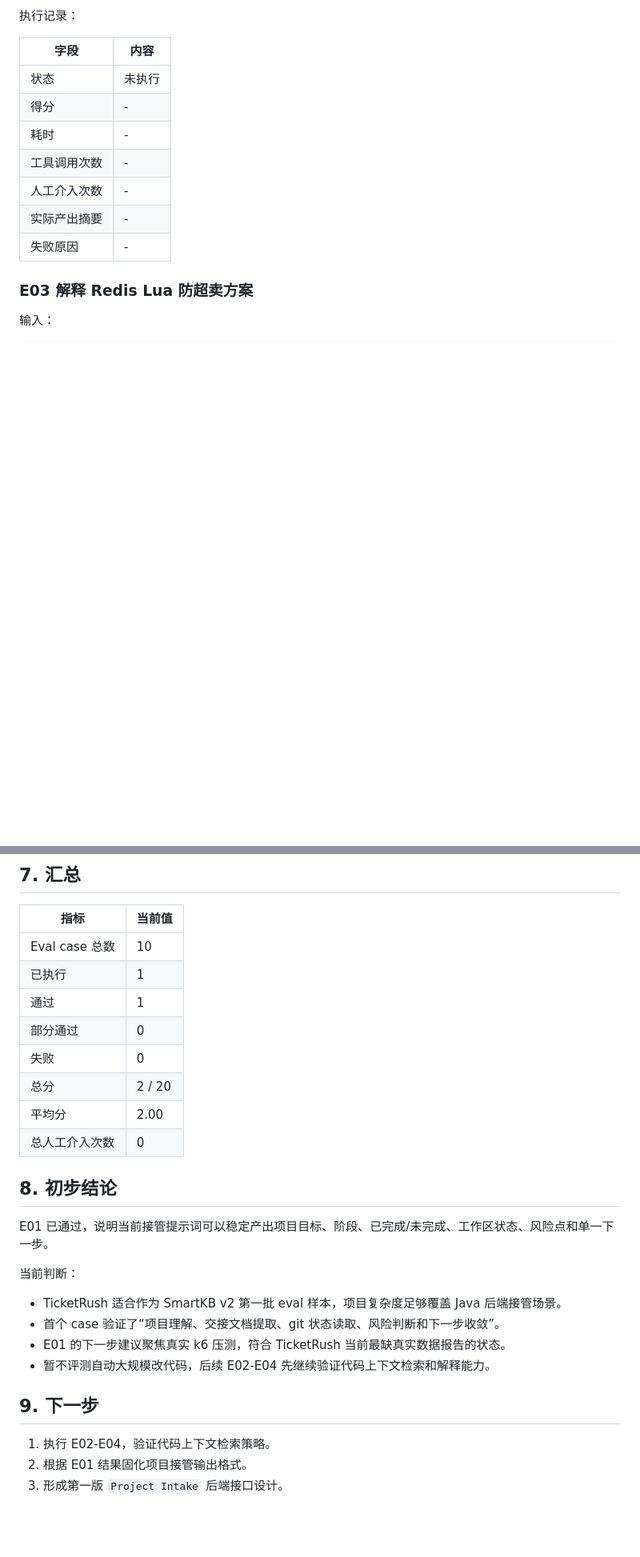
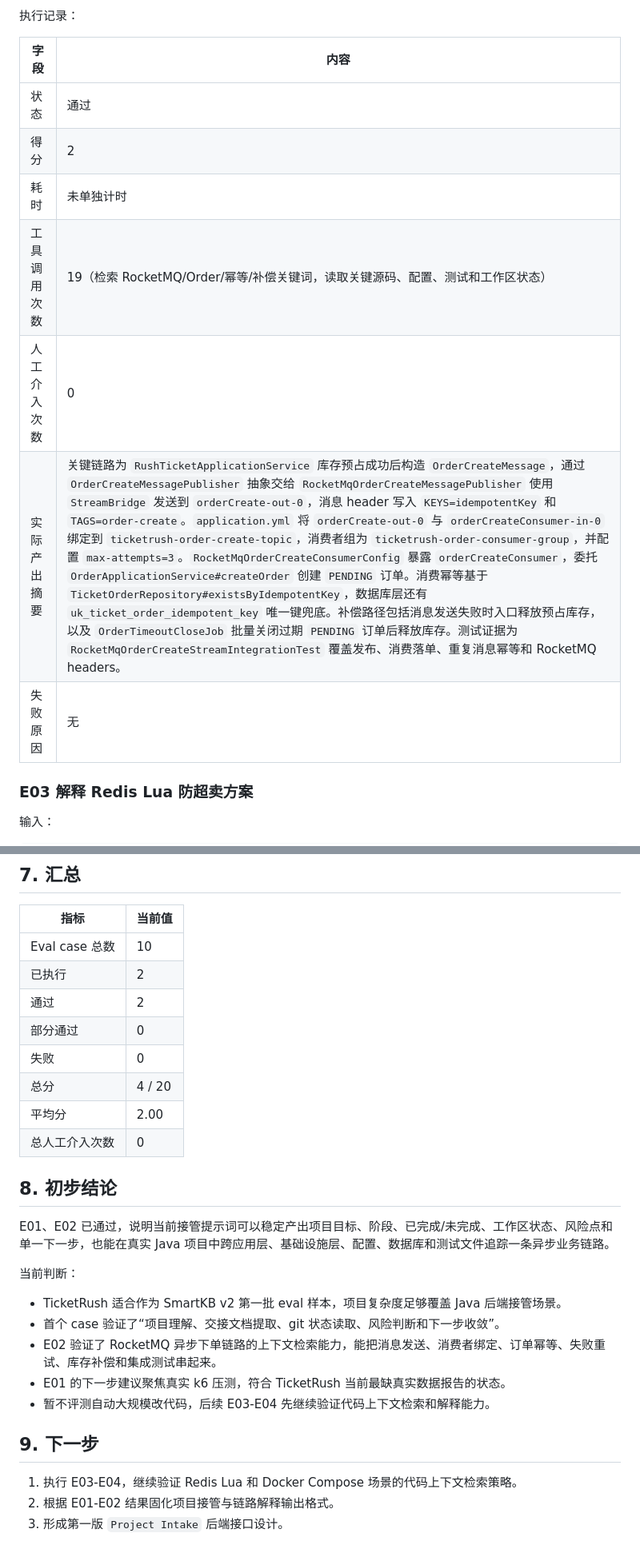
Before and after one commit to xiongzhi-xz/smartkb-java21-spring-ai-rag, a Markdown page: docs/agent-eval-report.md, 2 parts joined by grey strips. Shown at 80% size. Drawn GitHub-style; blank space fills up the shorter version.

Commit message:
docs: record E02 rocketmq eval

```diff
--- a/docs/agent-eval-report.md
+++ b/docs/agent-eval-report.md
@@ -140,13 +140,13 @@ E:/project/work/job/ticketrush-java21-high-concurrency
 
 | 字段 | 内容 |
 | --- | --- |
-| 状态 | 未执行 |
-| 得分 | - |
-| 耗时 | - |
-| 工具调用次数 | - |
-| 人工介入次数 | - |
-| 实际产出摘要 | - |
-| 失败原因 | - |
+| 状态 | 通过 |
+| 得分 | 2 |
+| 耗时 | 未单独计时 |
+| 工具调用次数 | 19（检索 RocketMQ/Order/幂等/补偿关键词，读取关键源码、配置、测试和工作区状态） |
+| 人工介入次数 | 0 |
+| 实际产出摘要 | 关键链路为 `RushTicketApplicationService` 库存预占成功后构造 `OrderCreateMessage`，通过 `OrderCreateMessagePublisher` 抽象交给 `RocketMqOrderCreateMessagePublisher` 使用 `StreamBridge` 发送到 `orderCreate-out-0`，消息 header 写入 `KEYS=idempotentKey` 和 `TAGS=order-create`。`application.yml` 将 `orderCreate-out-0` 与 `orderCreateConsumer-in-0` 绑定到 `ticketrush-order-create-topic`，消费者组为 `ticketrush-order-consumer-group`，并配置 `max-attempts=3`。`RocketMqOrderCreateConsumerConfig` 暴露 `orderCreateConsumer`，委托 `OrderApplicationService#createOrder` 创建 `PENDING` 订单。消费幂等基于 `TicketOrderRepository#existsByIdempotentKey`，数据库层还有 `uk_ticket_order_idempotent_key` 唯一键兜底。补偿路径包括消息发送失败时入口释放预占库存，以及 `OrderTimeoutCloseJob` 批量关闭过期 `PENDING` 订单后释放库存。测试证据为 `RocketMqOrderCreateStreamIntegrationTest` 覆盖发布、消费落单、重复消息幂等和 RocketMQ headers。 |
+| 失败原因 | 无 |
 
 ### E03 解释 Redis Lua 防超卖方案
 
@@ -412,27 +412,28 @@ TicketRush 工作区出现 docker/rocketmq/store/ 未跟踪目录。
 | 指标 | 当前值 |
 | --- | --- |
 | Eval case 总数 | 10 |
-| 已执行 | 1 |
-| 通过 | 1 |
+| 已执行 | 2 |
+| 通过 | 2 |
 | 部分通过 | 0 |
 | 失败 | 0 |
-| 总分 | 2 / 20 |
+| 总分 | 4 / 20 |
 | 平均分 | 2.00 |
 | 总人工介入次数 | 0 |
 
 ## 8. 初步结论
 
-E01 已通过，说明当前接管提示词可以稳定产出项目目标、阶段、已完成/未完成、工作区状态、风险点和单一下一步。
+E01、E02 已通过，说明当前接管提示词可以稳定产出项目目标、阶段、已完成/未完成、工作区状态、风险点和单一下一步，也能在真实 Java 项目中跨应用层、基础设施层、配置、数据库和测试文件追踪一条异步业务链路。
 
 当前判断：
 
 - TicketRush 适合作为 SmartKB v2 第一批 eval 样本，项目复杂度足够覆盖 Java 后端接管场景。
 - 首个 case 验证了“项目理解、交接文档提取、git 状态读取、风险判断和下一步收敛”。
+- E02 验证了 RocketMQ 异步下单链路的上下文检索能力，能把消息发送、消费者绑定、订单幂等、失败重试、库存补偿和集成测试串起来。
 - E01 的下一步建议聚焦真实 k6 压测，符合 TicketRush 当前最缺真实数据报告的状态。
-- 暂不评测自动大规模改代码，后续 E02-E04 先继续验证代码上下文检索和解释能力。
+- 暂不评测自动大规模改代码，后续 E03-E04 先继续验证代码上下文检索和解释能力。
 
 ## 9. 下一步
 
-1. 执行 E02-E04，验证代码上下文检索策略。
-2. 根据 E01 结果固化项目接管输出格式。
+1. 执行 E03-E04，继续验证 Redis Lua 和 Docker Compose 场景的代码上下文检索策略。
+2. 根据 E01-E02 结果固化项目接管与链路解释输出格式。
 3. 形成第一版 `Project Intake` 后端接口设计。
```
Also changed, not shown: other parts of docs/agent-eval-report.md (+1 -1 lines).
